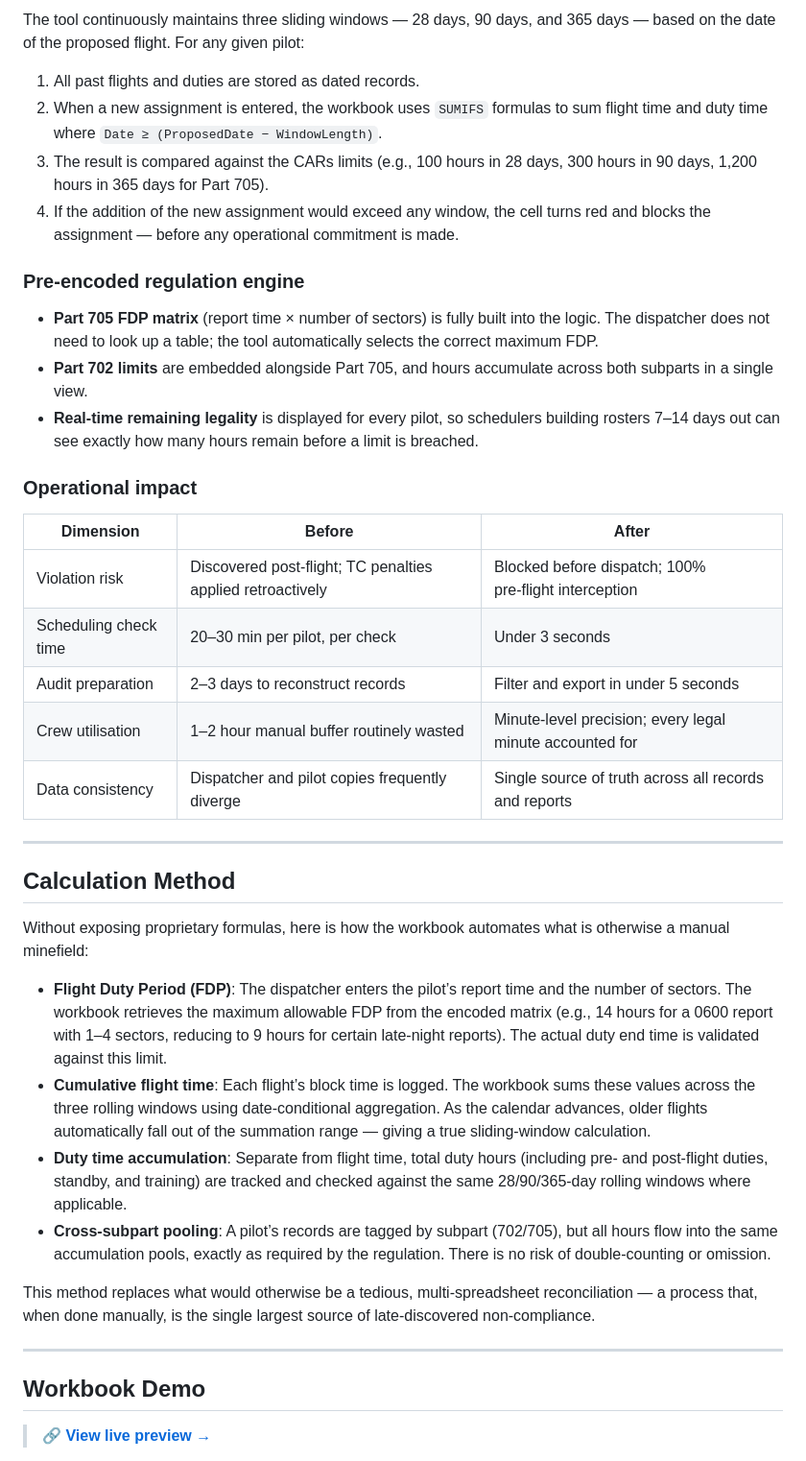
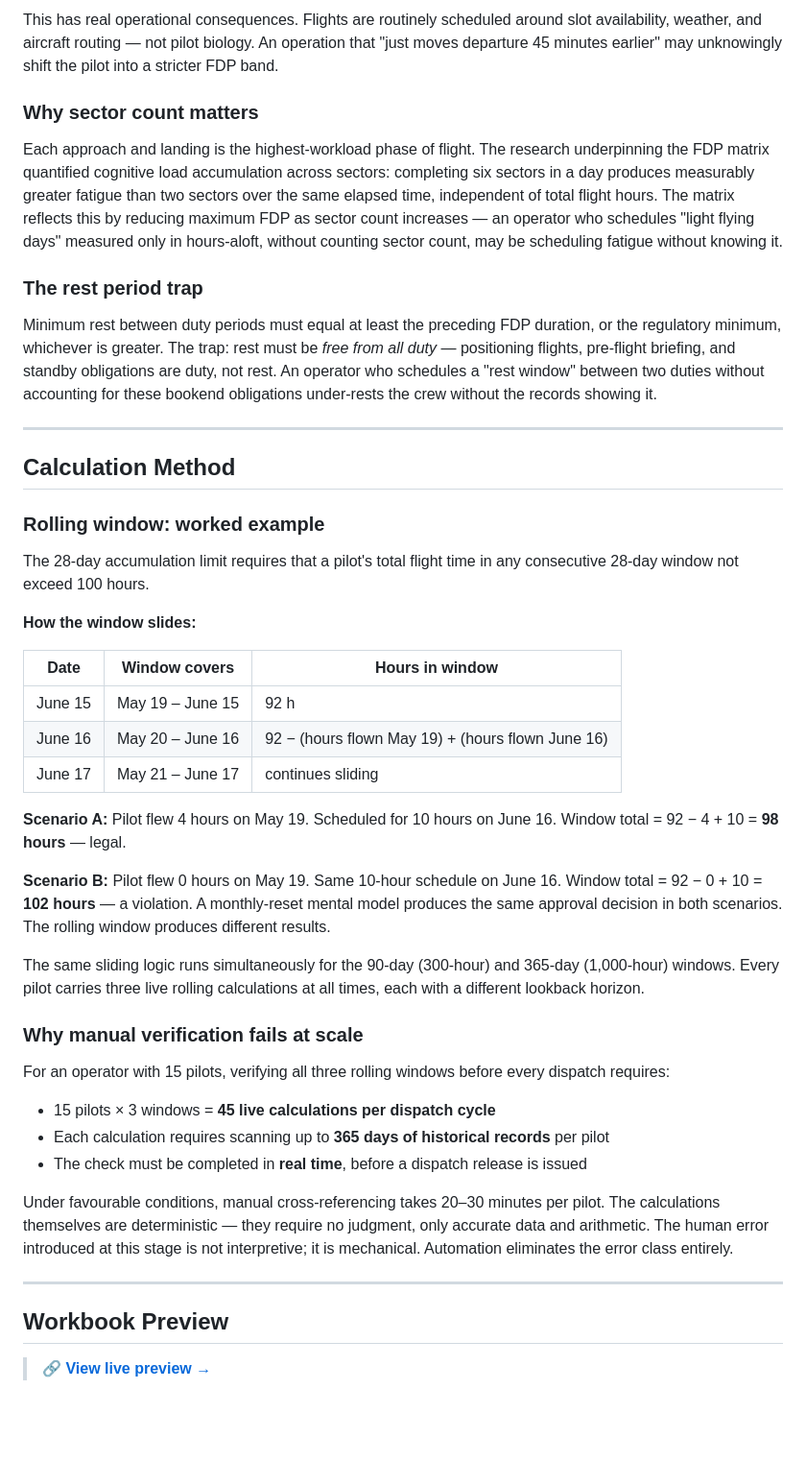
Before and after one commit to HyVoid/Aviation-Compliance-Research-Repository, a Markdown page: README.md, the part around one of its changes. Shown at 96% size. GitHub-like rendering; blank space fills up the shorter version.

```diff
--- a/README.md
+++ b/README.md
@@ -75,43 +66,51 @@ This Excel workbook acts as a **pre‑flight compliance gate**, not a post‑fli
 
-The tool continuously maintains three sliding windows — 28 days, 90 days, and 365 days — based on the date of the proposed flight. For any given pilot:
+This has real operational consequences. Flights are routinely scheduled around slot availability, weather, and aircraft routing — not pilot biology. An operation that "just moves departure 45 minutes earlier" may unknowingly shift the pilot into a stricter FDP band.
 
-1. All past flights and duties are stored as dated records.
-2. When a new assignment is entered, the workbook uses `SUMIFS` formulas to sum flight time and duty time where `Date ≥ (ProposedDate − WindowLength)`.
-3. The result is compared against the CARs limits (e.g., 100 hours in 28 days, 300 hours in 90 days, 1,200 hours in 365 days for Part 705).
-4. If the addition of the new assignment would exceed any window, the cell turns red and blocks the assignment — before any operational commitment is made.
+### Why sector count matters
 
-### Pre‑encoded regulation engine
+Each approach and landing is the highest-workload phase of flight. The research underpinning the FDP matrix quantified cognitive load accumulation across sectors: completing six sectors in a day produces measurably greater fatigue than two sectors over the same elapsed time, independent of total flight hours. The matrix reflects this by reducing maximum FDP as sector count increases — an operator who schedules "light flying days" measured only in hours-aloft, without counting sector count, may be scheduling fatigue without knowing it.
 
-- **Part 705 FDP matrix** (report time × number of sectors) is fully built into the logic. The dispatcher does not need to look up a table; the tool automatically selects the correct maximum FDP.
-- **Part 702 limits** are embedded alongside Part 705, and hours accumulate across both subparts in a single view.
-- **Real‑time remaining legality** is displayed for every pilot, so schedulers building rosters 7–14 days out can see exactly how many hours remain before a limit is breached.
+### The rest period trap
 
-### Operational impact
-
-| Dimension | Before | After |
-|---|---|---|
-| Violation risk | Discovered post‑flight; TC penalties applied retroactively | Blocked before dispatch; 100% pre‑flight interception |
-| Scheduling check time | 20–30 min per pilot, per check | Under 3 seconds |
-| Audit preparation | 2–3 days to reconstruct records | Filter and export in under 5 seconds |
-| Crew utilisation | 1–2 hour manual buffer routinely wasted | Minute‑level precision; every legal minute accounted for |
-| Data consistency | Dispatcher and pilot copies frequently diverge | Single source of truth across all records and reports |
+Minimum rest between duty periods must equal at least the preceding FDP duration, or the regulatory minimum, whichever is greater. The trap: rest must be *free from all duty* — positioning flights, pre-flight briefing, and standby obligations are duty, not rest. An operator who schedules a "rest window" between two duties without accounting for these bookend obligations under-rests the crew without the records showing it.
 
 ---
 
 ## Calculation Method
 
-Without exposing proprietary formulas, here is how the workbook automates what is otherwise a manual minefield:
+### Rolling window: worked example
 
-- **Flight Duty Period (FDP)**: The dispatcher enters the pilot’s report time and the number of sectors. The workbook retrieves the maximum allowable FDP from the encoded matrix (e.g., 14 hours for a 0600 report with 1–4 sectors, reducing to 9 hours for certain late‑night reports). The actual duty end time is validated against this limit.
-- **Cumulative flight time**: Each flight’s block time is logged. The workbook sums these values across the three rolling windows using date‑conditional aggregation. As the calendar advances, older flights automatically fall out of the summation range — giving a true sliding‑window calculation.
-- **Duty time accumulation**: Separate from flight time, total duty hours (including pre‑ and post‑flight duties, standby, and training) are tracked and checked against the same 28/90/365‑day rolling windows where applicable.
-- **Cross‑subpart pooling**: A pilot’s records are tagged by subpart (702/705), but all hours flow into the same accumulation pools, exactly as required by the regulation. There is no risk of double‑counting or omission.
+The 28-day accumulation limit requires that a pilot's total flight time in any consecutive 28-day window not exceed 100 hours.
 
-This method replaces what would otherwise be a tedious, multi‑spreadsheet reconciliation — a process that, when done manually, is the single largest source of late‑discovered non‑compliance.
+**How the window slides:**
+
+| Date | Window covers | Hours in window |
+|---|---|---|
+| June 15 | May 19 – June 15 | 92 h |
+| June 16 | May 20 – June 16 | 92 − (hours flown May 19) + (hours flown June 16) |
+| June 17 | May 21 – June 17 | continues sliding |
+
+**Scenario A:** Pilot flew 4 hours on May 19. Scheduled for 10 hours on June 16.
+Window total = 92 − 4 + 10 = **98 hours** — legal.
+
+**Scenario B:** Pilot flew 0 hours on May 19. Same 10-hour schedule on June 16.
+Window total = 92 − 0 + 10 = **102 hours** — a violation. A monthly-reset mental model produces the same approval decision in both scenarios. The rolling window produces different results.
+
+The same sliding logic runs simultaneously for the 90-day (300-hour) and 365-day (1,000-hour) windows. Every pilot carries three live rolling calculations at all times, each with a different lookback horizon.
+
+### Why manual verification fails at scale
+
+For an operator with 15 pilots, verifying all three rolling windows before every dispatch requires:
+
+- 15 pilots × 3 windows = **45 live calculations per dispatch cycle**
+- Each calculation requires scanning up to **365 days of historical records** per pilot
+- The check must be completed in **real time**, before a dispatch release is issued
+
+Under favourable conditions, manual cross-referencing takes 20–30 minutes per pilot. The calculations themselves are deterministic — they require no judgment, only accurate data and arithmetic. The human error introduced at this stage is not interpretive; it is mechanical. Automation eliminates the error class entirely.
 
 ---
 
-## Workbook Demo
+## Workbook Preview
 
 > 🔗 **[View live preview →](https://hyvoid.github.io/pilot-duty-tracker-designed-for-Part-702-and-Part-705-operations/)**
 
```
Also changed, not shown: other parts of README.md (+135 -106 lines).
